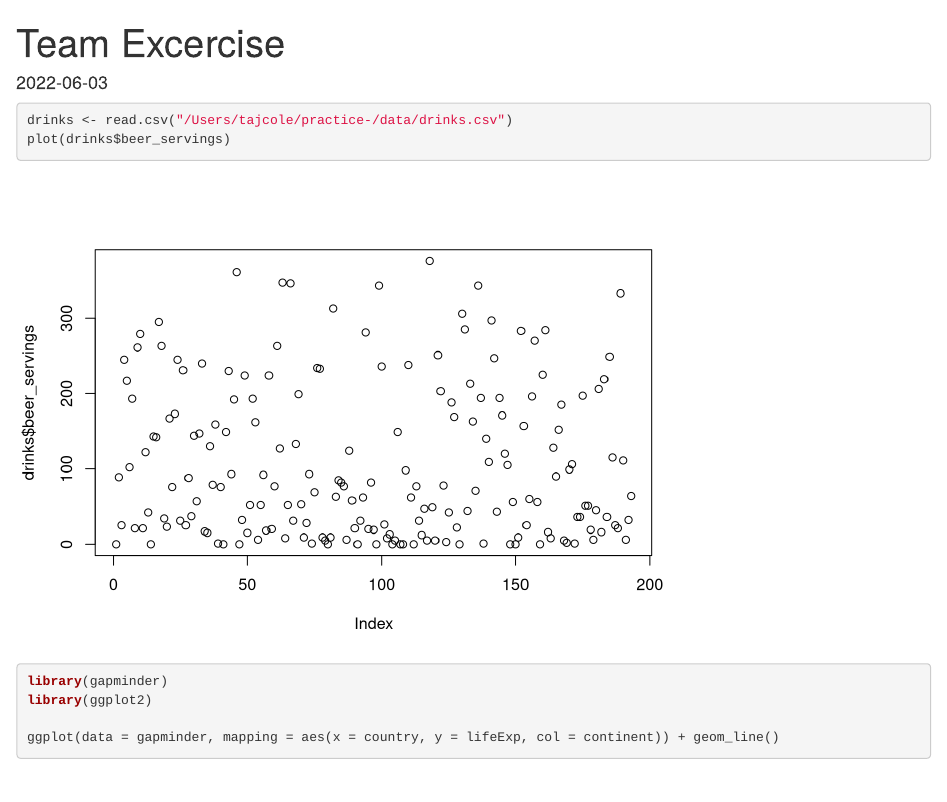
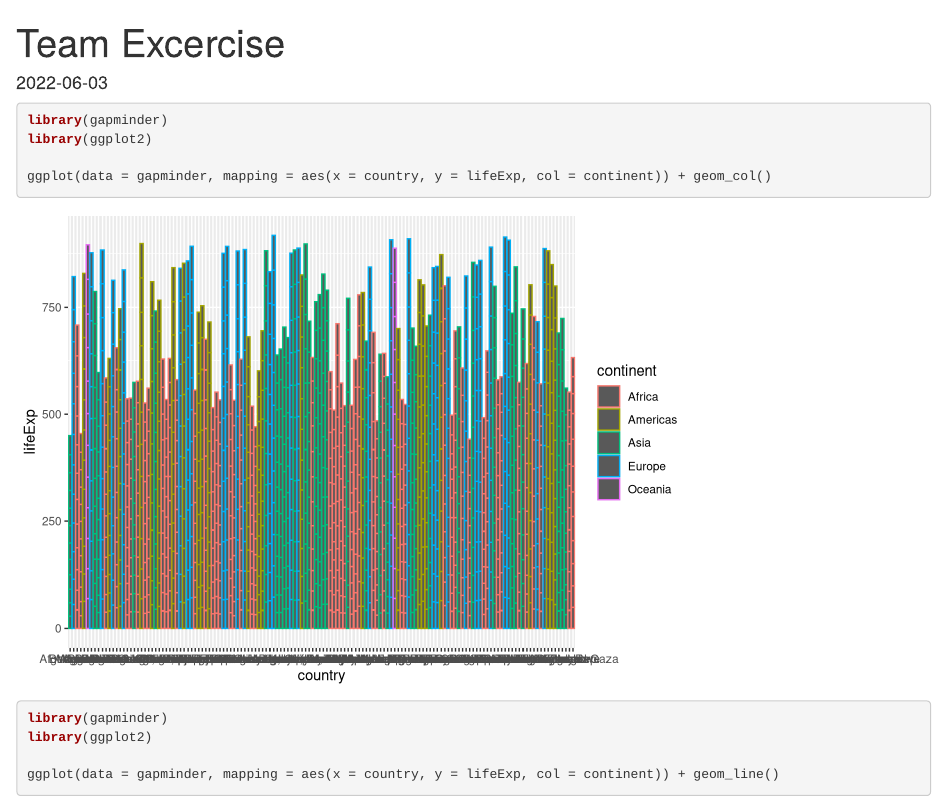
Before and after one commit to samrippley/practice-, an R Markdown document (rmdfile.Rmd): the page in a window 1100 px wide, from its top. Rendered offline with R 4.5, knitr and Pandoc, with nearby package versions; the gapminder table comes from the copy in Python's plotly package.

Commit message:
new change

````diff
--- a/rmdfile.Rmd
+++ b/rmdfile.Rmd
@@ -5,8 +5,11 @@ date: '2022-06-03'
 ---
 
 ```{r}
-drinks <- read.csv("/Users/tajcole/practice-/data/drinks.csv")
-plot(drinks$beer_servings)
+library(gapminder)
+library(ggplot2)
+
+ggplot(data = gapminder, mapping = aes(x = country, y = lifeExp, col = continent)) + geom_col()
+
 ```
 
 ```{r}
````
